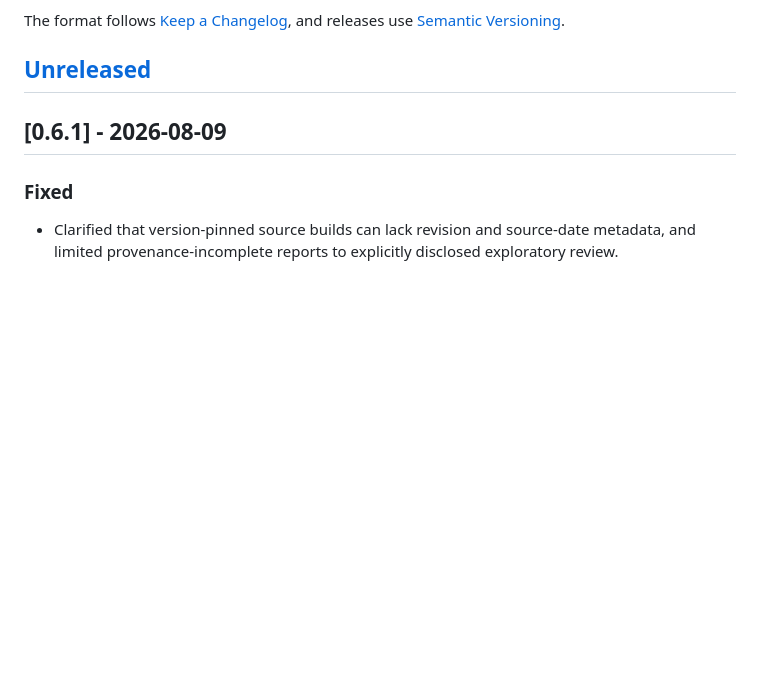
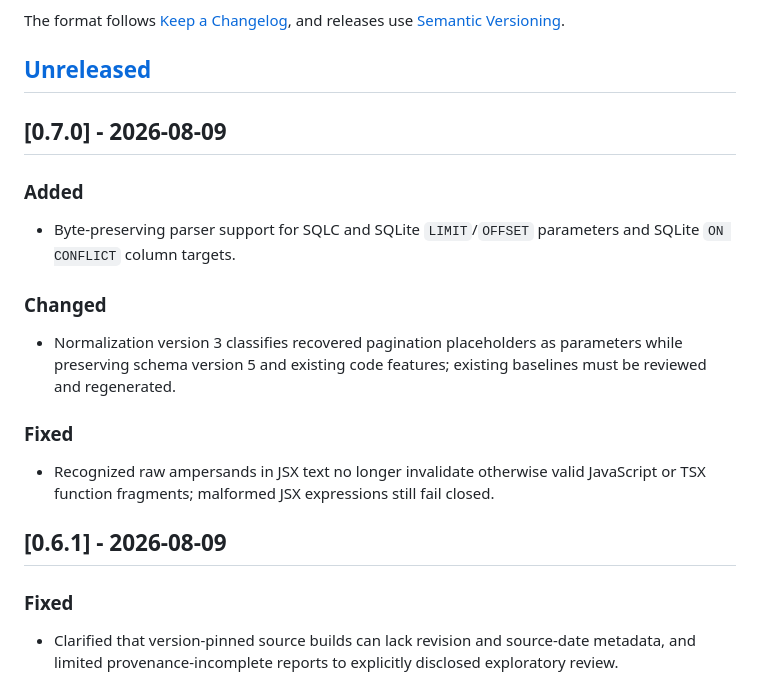
Before and after one commit to Cyberlane/mori, a Markdown page: CHANGELOG.md, the part around the change. GitHub-like rendering; blank space fills up the shorter version.

Commit message:
chore(release): prepare v0.7.0

```diff
--- a/CHANGELOG.md
+++ b/CHANGELOG.md
@@ -6,6 +6,25 @@ The format follows [Keep a Changelog](https://keepachangelog.com/en/1.1.0/),
 and releases use [Semantic Versioning](https://semver.org/spec/v2.0.0.html).
 
 ## [Unreleased]
+
+## [0.7.0] - 2026-08-09
+
+### Added
+
+- Byte-preserving parser support for SQLC and SQLite `LIMIT`/`OFFSET`
+  parameters and SQLite `ON CONFLICT` column targets.
+
+### Changed
+
+- Normalization version 3 classifies recovered pagination placeholders as
+  parameters while preserving schema version 5 and existing code features;
+  existing baselines must be reviewed and regenerated.
+
+### Fixed
+
+- Recognized raw ampersands in JSX text no longer invalidate otherwise valid
+  JavaScript or TSX function fragments; malformed JSX expressions still fail
+  closed.
 
 ## [0.6.1] - 2026-08-09
 
```
